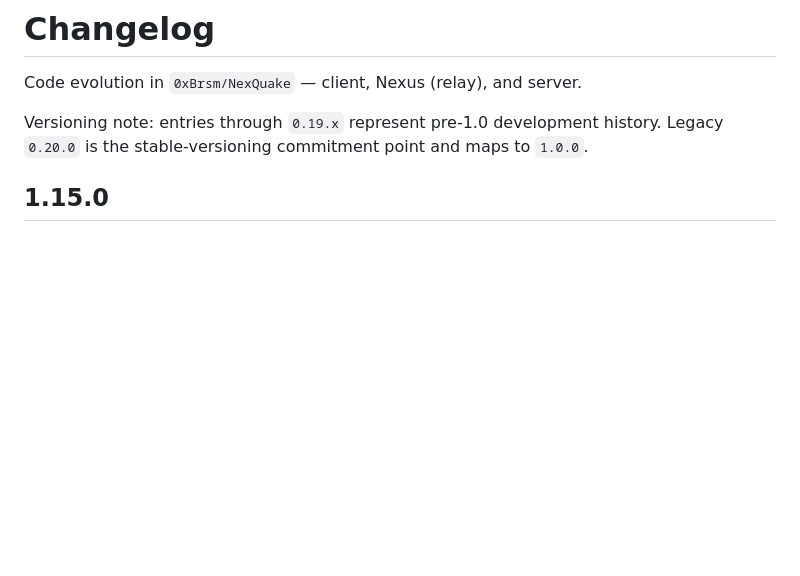
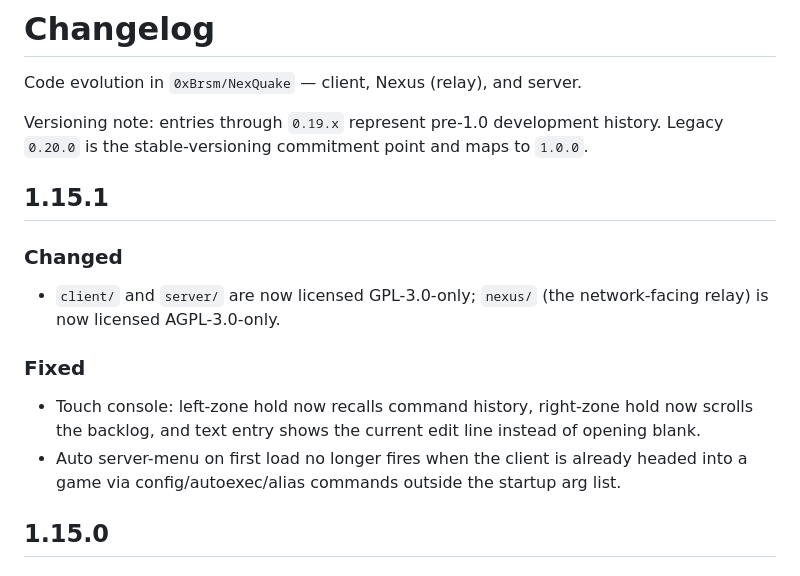
Before and after one commit to 0xBrsm/NexQuake, a Markdown page: CHANGELOG.md, the part around the change. GitHub-like rendering; blank space fills up the shorter version.

Commit message:
docs(release): prepare 1.15.1

```diff
--- a/CHANGELOG.md
+++ b/CHANGELOG.md
@@ -3,6 +3,20 @@
 Code evolution in `0xBrsm/NexQuake` — client, Nexus (relay), and server.
 
 Versioning note: entries through `0.19.x` represent pre-1.0 development history. Legacy `0.20.0` is the stable-versioning commitment point and maps to `1.0.0`.
+
+## 1.15.1
+
+### Changed
+- `client/` and `server/` are now licensed GPL-3.0-only; `nexus/` (the
+  network-facing relay) is now licensed AGPL-3.0-only.
+
+### Fixed
+- Touch console: left-zone hold now recalls command history, right-zone
+  hold now scrolls the backlog, and text entry shows the current edit line
+  instead of opening blank.
+- Auto server-menu on first load no longer fires when the client is already
+  headed into a game via config/autoexec/alias commands outside the startup
+  arg list.
 
 ## 1.15.0
 
```
